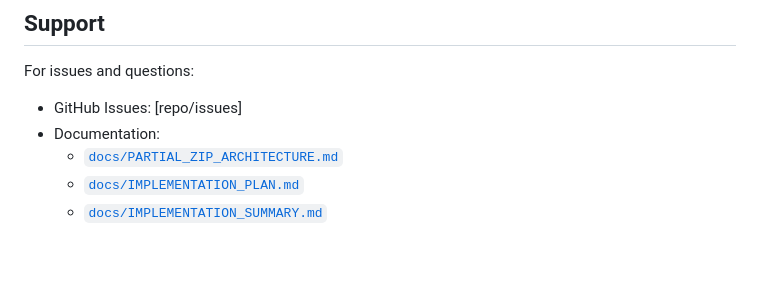
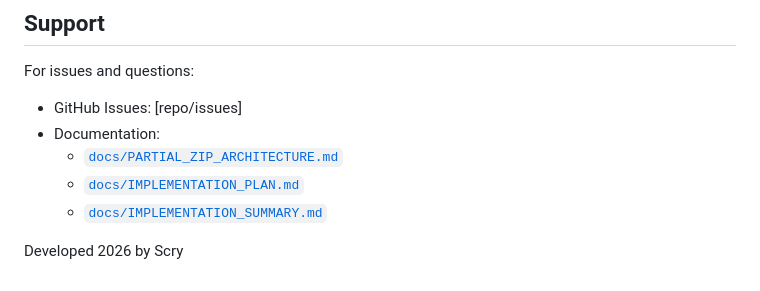
Before and after one commit to epinnock/scry-remote-viewer, a Markdown page: README.md, the part around the change. Rendered like a GitHub page; blank space fills up the shorter version.

Commit message:
Add "Developed 2026 by Scry" to all service READMEs - Automated by scry-ops#12

```diff
--- a/README.md
+++ b/README.md
@@ -483,3 +483,5 @@ For issues and questions:
   - [`docs/PARTIAL_ZIP_ARCHITECTURE.md`](docs/PARTIAL_ZIP_ARCHITECTURE.md)
   - [`docs/IMPLEMENTATION_PLAN.md`](docs/IMPLEMENTATION_PLAN.md)
   - [`docs/IMPLEMENTATION_SUMMARY.md`](docs/IMPLEMENTATION_SUMMARY.md)
+
+Developed 2026 by Scry
```
